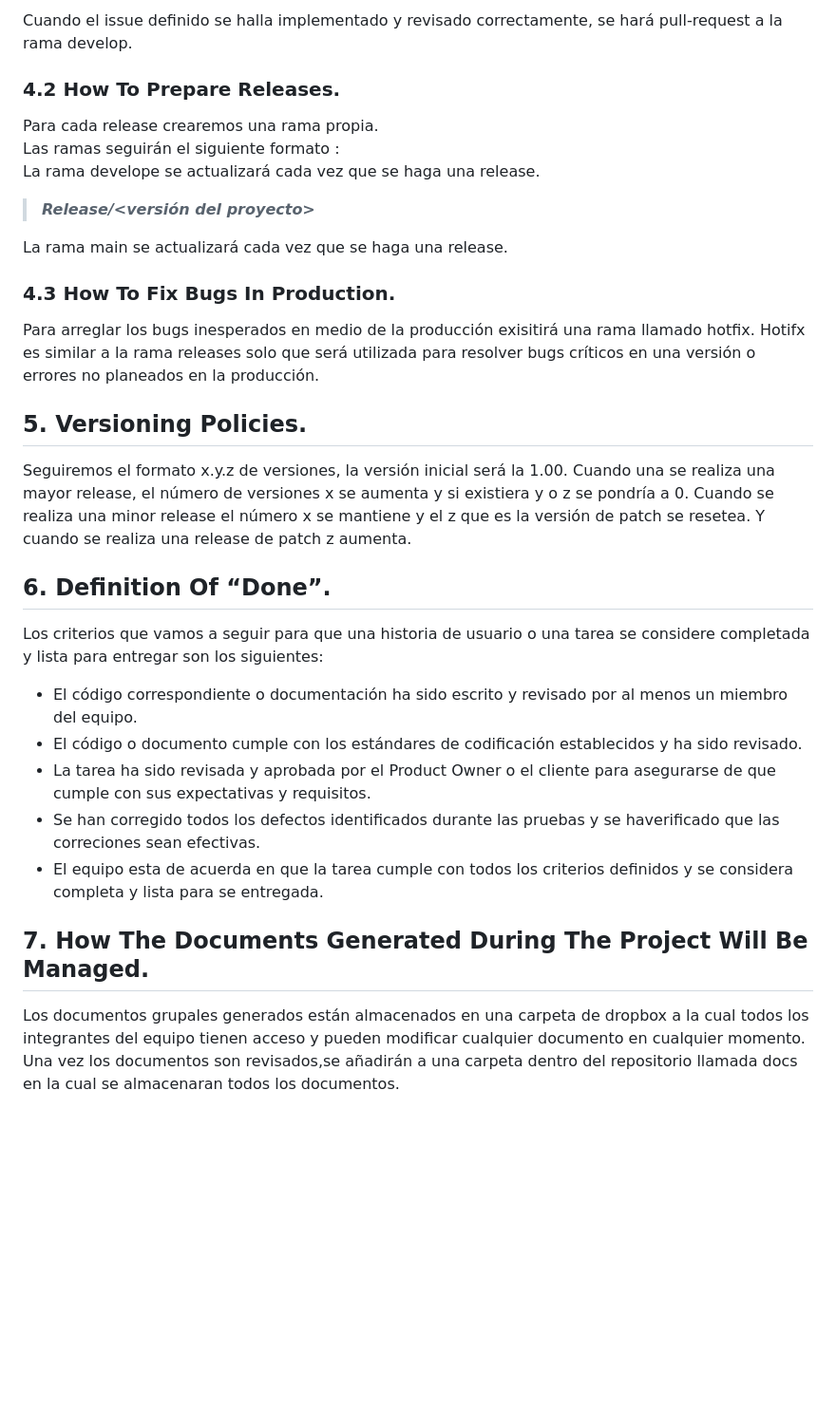
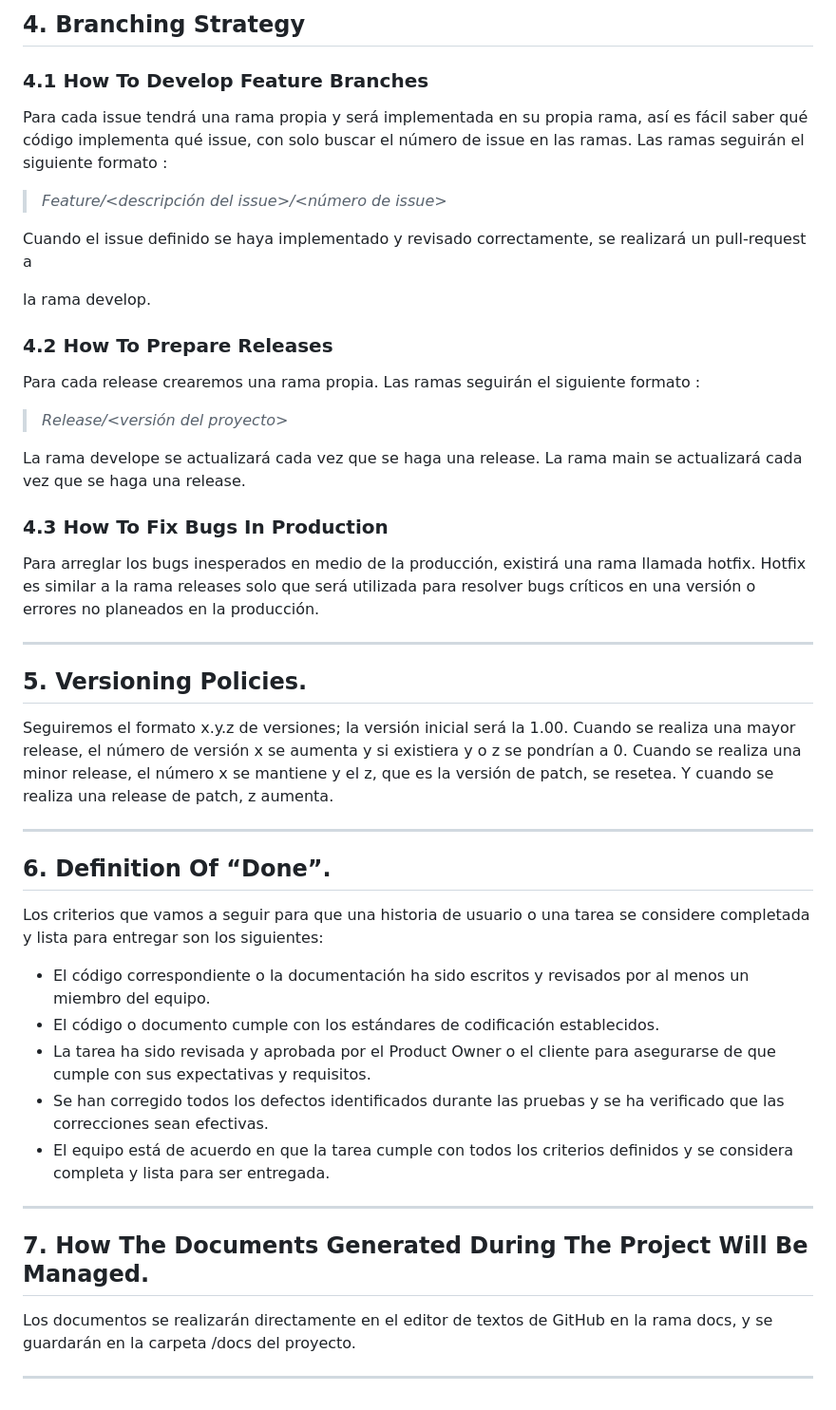
Before and after one commit to jormunrod/PSG2_PetClinic, a Markdown page: README.md, the part around the change printed below. Shown: that part at 95% size. Rendered like a GitHub page; blank space fills up the shorter version.

```diff
--- a/README.md
+++ b/README.md
@@ -35,29 +59,42 @@ Las ramas seguirán el siguiente formato :
 
-Cuando el issue definido se halla implementado y revisado correctamente, se hará pull-request a la rama develop.
+## **4. Branching Strategy**
+### **4.1 How To Develop Feature Branches**
+Para cada issue tendrá una rama propia y será implementada en su propia rama, así es fácil saber qué código implementa qué issue, con solo buscar el número de issue en las ramas. Las ramas seguirán el siguiente formato :
 
-### **4.2 How To Prepare Releases.**
-Para cada release crearemos una rama propia.
-Las ramas seguirán el siguiente formato :
-La rama develope se actualizará cada vez que se haga una release.
+>_Feature/<descripción del issue>/<número de issue>_
 
->_**Release/<versión del proyecto>**_
->
+Cuando el issue definido se haya implementado y revisado correctamente, se realizará un pull-request a
 
-La rama main se actualizará cada vez que se haga una release.
+ la rama develop.
 
-### **4.3 How To Fix Bugs In Production.**
-Para arreglar los bugs inesperados en medio de la producción exisitirá una rama llamado hotfix. Hotifx es similar a la rama releases solo que será utilizada para resolver bugs críticos en una versión o errores no planeados en la producción.
+### **4.2 How To Prepare Releases**
+Para cada release crearemos una rama propia. Las ramas seguirán el siguiente formato :
+
+>_Release/<versión del proyecto>_
+
+La rama develope se actualizará cada vez que se haga una release. La rama main se actualizará cada vez que se haga una release.
+
+### **4.3 How To Fix Bugs In Production**
+Para arreglar los bugs inesperados en medio de la producción, existirá una rama llamada hotfix. Hotfix es similar a la rama releases solo que será utilizada para resolver bugs críticos en una versión o errores no planeados en la producción.
+
+---
 
 ## **5. Versioning Policies.**
-Seguiremos el formato x.y.z de versiones, la versión inicial será la 1.00. Cuando una se realiza una mayor release, el número de versiones x se aumenta y si existiera y o z se pondría a 0. Cuando se realiza una minor release el número x se mantiene y el z que es la versión de patch se resetea. Y cuando se realiza una release de patch z aumenta.
+Seguiremos el formato x.y.z de versiones; la versión inicial será la 1.00. Cuando se realiza una mayor release, el número de versión x se aumenta y si existiera y o z se pondrían a 0. Cuando se realiza una minor release, el número x se mantiene y el z, que es la versión de patch, se resetea. Y cuando se realiza una release de patch, z aumenta.
+
+---
 
 ## **6. Definition Of “Done”.**
 Los criterios que vamos a seguir para que una historia de usuario o una tarea se considere completada y lista para entregar son los siguientes:
-- El código correspondiente o documentación ha sido escrito y revisado por al menos un miembro del equipo.
-- El código o documento cumple con los estándares de codificación establecidos y ha sido revisado.
+- El código correspondiente o la documentación ha sido escritos y revisados por al menos un miembro del equipo.
+- El código o documento cumple con los estándares de codificación establecidos.
 - La tarea ha sido revisada y aprobada por el Product Owner o el cliente para asegurarse de que cumple con sus expectativas y requisitos.
-- Se han corregido todos los defectos identificados durante las pruebas y se haverificado que las correciones sean efectivas.
-- El equipo esta de acuerda en que la tarea cumple con todos los criterios definidos y se considera completa y lista para se entregada.
+- Se han corregido todos los defectos identificados durante las pruebas y se ha verificado que las correcciones sean efectivas.
+- El equipo está de acuerdo en que la tarea cumple con todos los criterios definidos y se considera completa y lista para ser entregada.
+
+---
 
 ## **7. How The Documents Generated During The Project Will Be Managed.**
-Los documentos grupales generados están almacenados en una carpeta de dropbox a la cual todos los integrantes del equipo tienen acceso y pueden modificar cualquier documento en cualquier momento.  Una vez los documentos son revisados,se añadirán a una carpeta dentro del repositorio llamada docs en la cual se almacenaran todos los documentos.
+Los documentos se realizarán directamente en el editor de textos de GitHub en la rama docs, y se guardarán en la carpeta /docs del proyecto.
+
+---
```
Also changed, not shown: other parts of README.md (+42 -18 lines).
